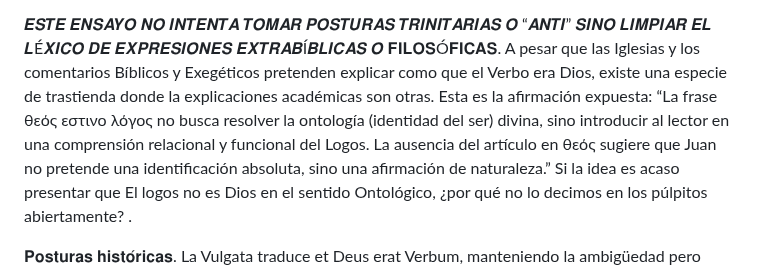
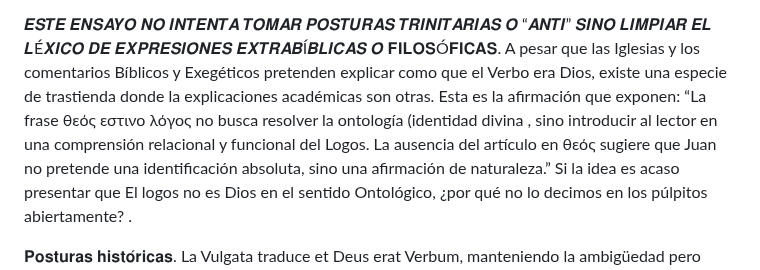
Before and after one commit to LaBibliaTeca/Documentos, a Markdown page: Juan1_1.md, the part around the change. Rendered like a GitHub page.

```diff
--- a/Juan1_1.md
+++ b/Juan1_1.md
@@ -2,7 +2,7 @@
 
 𝑬𝑺𝑻𝑬 𝑬𝑵𝑺𝑨𝒀𝑶 𝑵𝑶 𝑰𝑵𝑻𝑬𝑵𝑻𝑨 𝑻𝑶𝑴𝑨𝑹 𝑷𝑶𝑺𝑻𝑼𝑹𝑨𝑺 𝑻𝑹𝑰𝑵𝑰𝑻𝑨𝑹𝑰𝑨𝑺 𝑶 “𝑨𝑵𝑻𝑰” 𝑺𝑰𝑵𝑶 𝑳𝑰𝑴𝑷𝑰𝑨𝑹 𝑬𝑳 𝑳É𝑿𝑰𝑪𝑶 𝑫𝑬 𝑬𝑿𝑷𝑹𝑬𝑺𝑰𝑶𝑵𝑬𝑺 𝑬𝑿𝑻𝑹𝑨𝑩Í𝑩𝑳𝑰𝑪𝑨𝑺 𝑶 𝐅𝐈𝐋𝐎𝐒Ó𝐅𝐈𝐂𝐀𝐒.
 A pesar que las Iglesias y los comentarios Bíblicos y Exegéticos pretenden explicar como que el Verbo era Dios, existe una especie de trastienda donde la explicaciones académicas son otras.
-Esta es la afirmación expuesta: “La frase θεός  εστινο λόγος no busca resolver la ontología (identidad del ser) divina, sino introducir al lector en una comprensión relacional y funcional del Logos. La ausencia del artículo en θεός sugiere que Juan no pretende una identificación absoluta, sino una afirmación de naturaleza.”
+Esta es la afirmación que exponen: “La frase θεός  εστινο λόγος no busca resolver la ontología (identidad divina , sino introducir al lector en una comprensión relacional y funcional del Logos. La ausencia del artículo en θεός sugiere que Juan no pretende una identificación absoluta, sino una afirmación de naturaleza.”
 Si la idea es acaso presentar que El logos no es Dios en el sentido Ontológico, ¿por qué no lo decimos en los púlpitos abiertamente? .
 
 𝐏𝐨𝐬𝐭𝐮𝐫𝐚𝐬 𝐡𝐢𝐬𝐭𝐨́𝐫𝐢𝐜𝐚𝐬.
```
